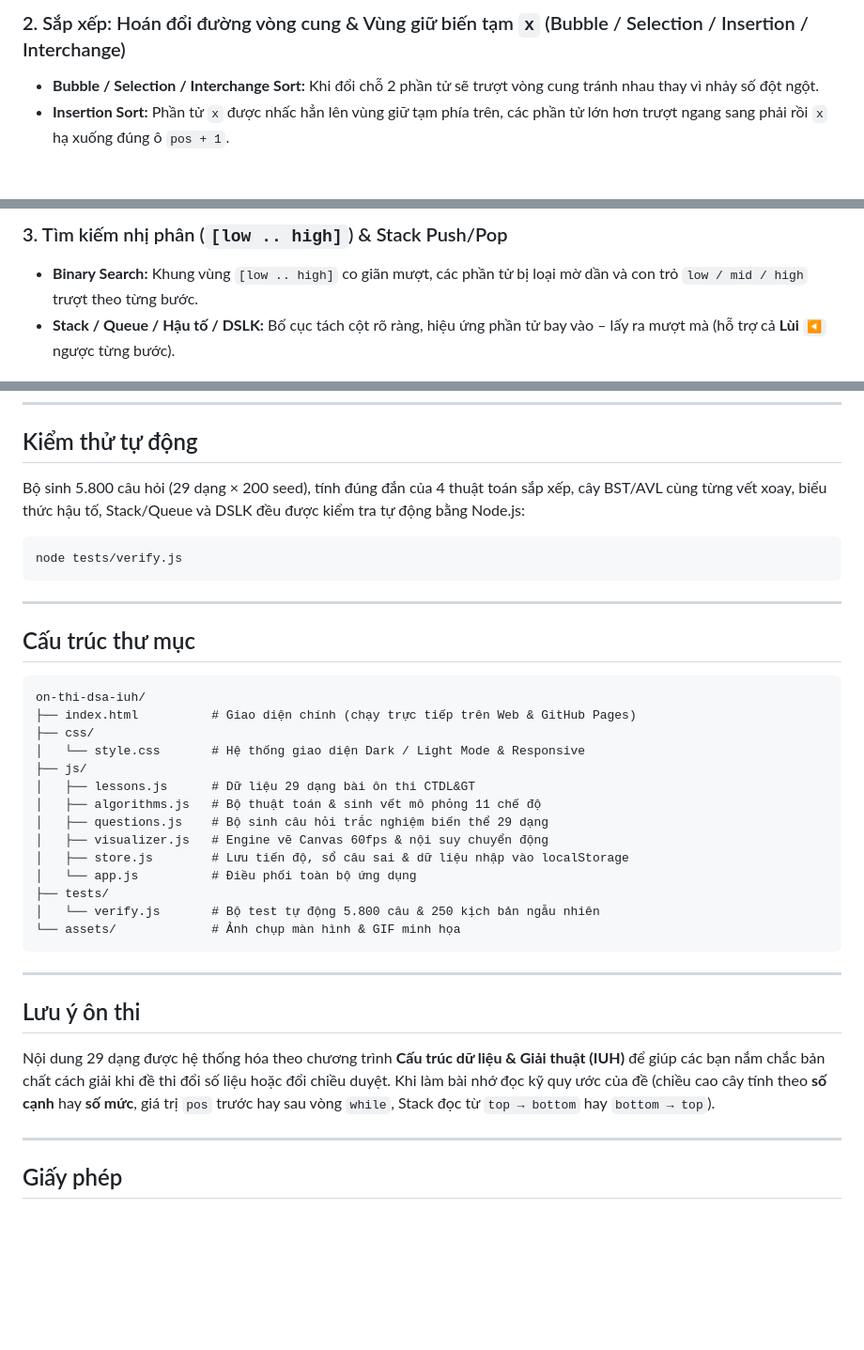
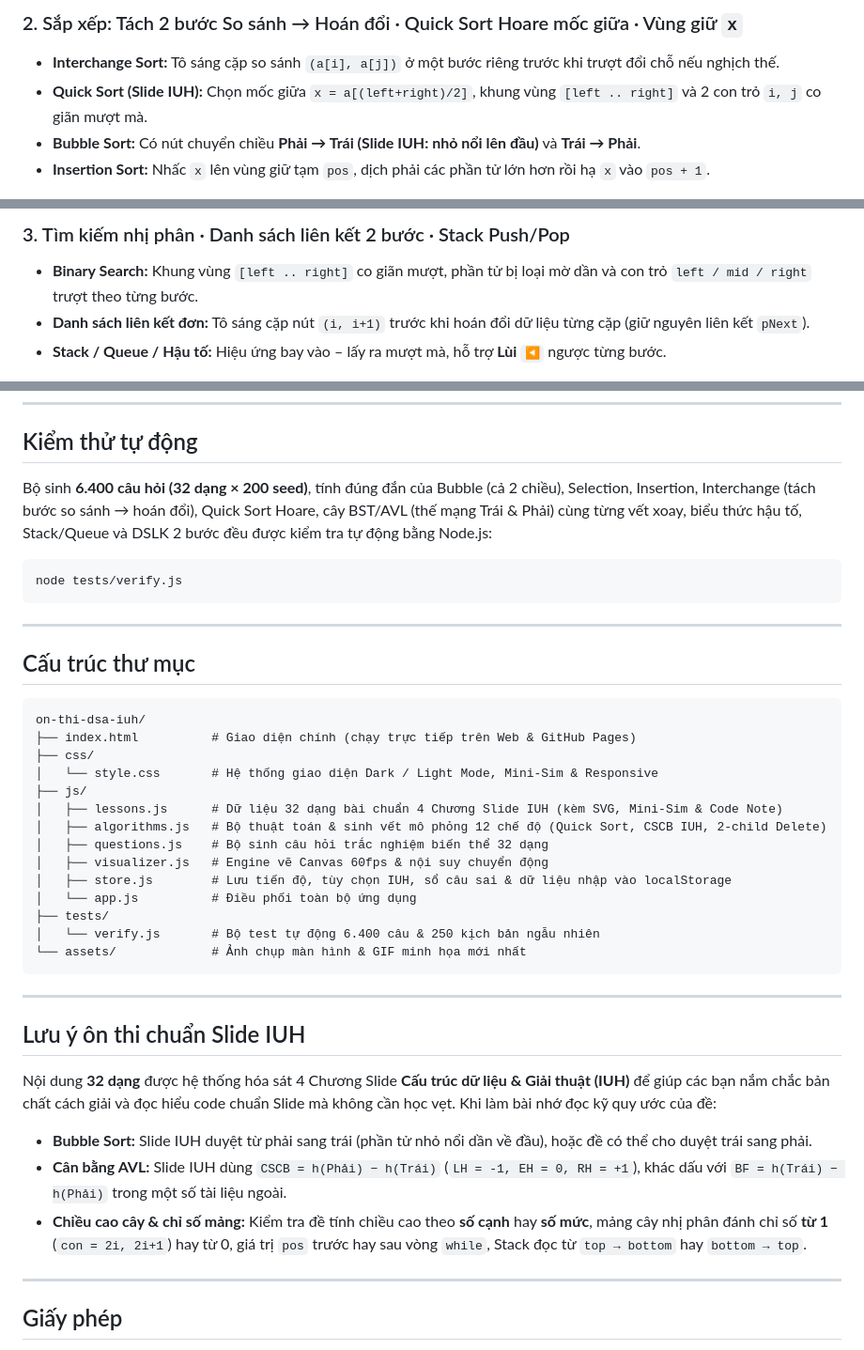
Before and after one commit to giabao2k7/on-thi-dsa-iuh, a Markdown page: README.md, 3 parts joined by grey strips. Shown at 94% size. Rendered like a GitHub page; blank space fills up the shorter version.

````diff
--- a/README.md
+++ b/README.md
@@ -26,7 +28,9 @@ Số mới cần chèn sẽ hiện nổi trên nút đang xét kèm hướng r
 </p>
 
-### 2. Sắp xếp: Hoán đổi đường vòng cung & Vùng giữ biến tạm `x` (Bubble / Selection / Insertion / Interchange)
-- **Bubble / Selection / Interchange Sort:** Khi đổi chỗ 2 phần tử sẽ trượt vòng cung tránh nhau thay vì nhảy số đột ngột.
-- **Insertion Sort:** Phần tử `x` được nhấc hẳn lên vùng giữ tạm phía trên, các phần tử lớn hơn trượt ngang sang phải rồi `x` hạ xuống đúng ô `pos + 1`.
+### 2. Sắp xếp: Tách 2 bước So sánh → Hoán đổi · Quick Sort Hoare mốc giữa · Vùng giữ `x`
+- **Interchange Sort:** Tô sáng cặp so sánh `(a[i], a[j])` ở một bước riêng trước khi trượt đổi chỗ nếu nghịch thế.
+- **Quick Sort (Slide IUH):** Chọn mốc giữa `x = a[(left+right)/2]`, khung vùng `[left .. right]` và 2 con trỏ `i, j` co giãn mượt mà.
+- **Bubble Sort:** Có nút chuyển chiều **Phải → Trái (Slide IUH: nhỏ nổi lên đầu)** và **Trái → Phải**.
+- **Insertion Sort:** Nhấc `x` lên vùng giữ tạm `pos`, dịch phải các phần tử lớn hơn rồi hạ `x` vào `pos + 1`.
 
 <p align="center">
@@ -34,7 +38,8 @@ Số mới cần chèn sẽ hiện nổi trên nút đang xét kèm hướng r
 </p>
 
-### 3. Tìm kiếm nhị phân (`[low .. high]`) & Stack Push/Pop
-- **Binary Search:** Khung vùng `[low .. high]` co giãn mượt, các phần tử bị loại mờ dần và con trỏ `low / mid / high` trượt theo từng bước.
-- **Stack / Queue / Hậu tố / DSLK:** Bố cục tách cột rõ ràng, hiệu ứng phần tử bay vào – lấy ra mượt mà (hỗ trợ cả **Lùi `◀`** ngược từng bước).
+### 3. Tìm kiếm nhị phân · Danh sách liên kết 2 bước · Stack Push/Pop
+- **Binary Search:** Khung vùng `[left .. right]` co giãn mượt, phần tử bị loại mờ dần và con trỏ `left / mid / right` trượt theo từng bước.
+- **Danh sách liên kết đơn:** Tô sáng cặp nút `(i, i+1)` trước khi hoán đổi dữ liệu từng cặp (giữ nguyên liên kết `pNext`).
+- **Stack / Queue / Hậu tố:** Hiệu ứng bay vào – lấy ra mượt mà, hỗ trợ **Lùi `◀`** ngược từng bước.
 
 <p align="center">
@@ -86,7 +95,7 @@ Vì toàn bộ ứng dụng không dùng bất kỳ thư viện CDN bên ngoài
 
 ## Kiểm thử tự động
 
-Bộ sinh 5.800 câu hỏi (29 dạng × 200 seed), tính đúng đắn của 4 thuật toán sắp xếp, cây BST/AVL cùng từng vết xoay, biểu thức hậu tố, Stack/Queue và DSLK đều được kiểm tra tự động bằng Node.js:
+Bộ sinh **6.400 câu hỏi (32 dạng × 200 seed)**, tính đúng đắn của Bubble (cả 2 chiều), Selection, Insertion, Interchange (tách bước so sánh → hoán đổi), Quick Sort Hoare, cây BST/AVL (thế mạng Trái & Phải) cùng từng vết xoay, biểu thức hậu tố, Stack/Queue và DSLK 2 bước đều được kiểm tra tự động bằng Node.js:
 
 ```bash
 node tests/verify.js
@@ -100,24 +109,27 @@ node tests/verify.js
 on-thi-dsa-iuh/
 ├── index.html          # Giao diện chính (chạy trực tiếp trên Web & GitHub Pages)
 ├── css/
-│   └── style.css       # Hệ thống giao diện Dark / Light Mode & Responsive
+│   └── style.css       # Hệ thống giao diện Dark / Light Mode, Mini-Sim & Responsive
 ├── js/
-│   ├── lessons.js      # Dữ liệu 29 dạng bài ôn thi CTDL&GT
-│   ├── algorithms.js   # Bộ thuật toán & sinh vết mô phỏng 11 chế độ
-│   ├── questions.js    # Bộ sinh câu hỏi trắc nghiệm biến thể 29 dạng
+│   ├── lessons.js      # Dữ liệu 32 dạng bài chuẩn 4 Chương Slide IUH (kèm SVG, Mini-Sim & Code Note)
+│   ├── algorithms.js   # Bộ thuật toán & sinh vết mô phỏng 12 chế độ (Quick Sort, CSCB IUH, 2-child Delete)
+│   ├── questions.js    # Bộ sinh câu hỏi trắc nghiệm biến thể 32 dạng
 │   ├── visualizer.js   # Engine vẽ Canvas 60fps & nội suy chuyển động
-│   ├── store.js        # Lưu tiến độ, sổ câu sai & dữ liệu nhập vào localStorage
+│   ├── store.js        # Lưu tiến độ, tùy chọn IUH, sổ câu sai & dữ liệu nhập vào localStorage
 │   └── app.js          # Điều phối toàn bộ ứng dụng
 ├── tests/
-│   └── verify.js       # Bộ test tự động 5.800 câu & 250 kịch bản ngẫu nhiên
-└── assets/             # Ảnh chụp màn hình & GIF minh họa
+│   └── verify.js       # Bộ test tự động 6.400 câu & 250 kịch bản ngẫu nhiên
+└── assets/             # Ảnh chụp màn hình & GIF minh họa mới nhất
 ```
 
 ---
 
-## Lưu ý ôn thi
+## Lưu ý ôn thi chuẩn Slide IUH
 
-Nội dung 29 dạng được hệ thống hóa theo chương trình **Cấu trúc dữ liệu & Giải thuật (IUH)** để giúp các bạn nắm chắc bản chất cách giải khi đề thi đổi số liệu hoặc đổi chiều duyệt. Khi làm bài nhớ đọc kỹ quy ước của đề (chiều cao cây tính theo **số cạnh** hay **số mức**, giá trị `pos` trước hay sau vòng `while`, Stack đọc từ `top → bottom` hay `bottom → top`).
+Nội dung **32 dạng** được hệ thống hóa sát 4 Chương Slide **Cấu trúc dữ liệu & Giải thuật (IUH)** để giúp các bạn nắm chắc bản chất cách giải và đọc hiểu code chuẩn Slide mà không cần học vẹt. Khi làm bài nhớ đọc kỹ quy ước của đề:
+- **Bubble Sort:** Slide IUH duyệt từ phải sang trái (phần tử nhỏ nổi dần về đầu), hoặc đề có thể cho duyệt trái sang phải.
+- **Cân bằng AVL:** Slide IUH dùng `CSCB = h(Phải) − h(Trái)` (`LH = -1, EH = 0, RH = +1`), khác dấu với `BF = h(Trái) − h(Phải)` trong một số tài liệu ngoài.
+- **Chiều cao cây & chỉ số mảng:** Kiểm tra đề tính chiều cao theo **số cạnh** hay **số mức**, mảng cây nhị phân đánh chỉ số **từ 1** (`con = 2i, 2i+1`) hay từ 0, giá trị `pos` trước hay sau vòng `while`, Stack đọc từ `top → bottom` hay `bottom → top`.
 
 ---
 
````
Also changed, not shown: other parts of README.md (+27 -21 lines), assets/ui-dark.png, assets/ui-light.png, 12 other files.
